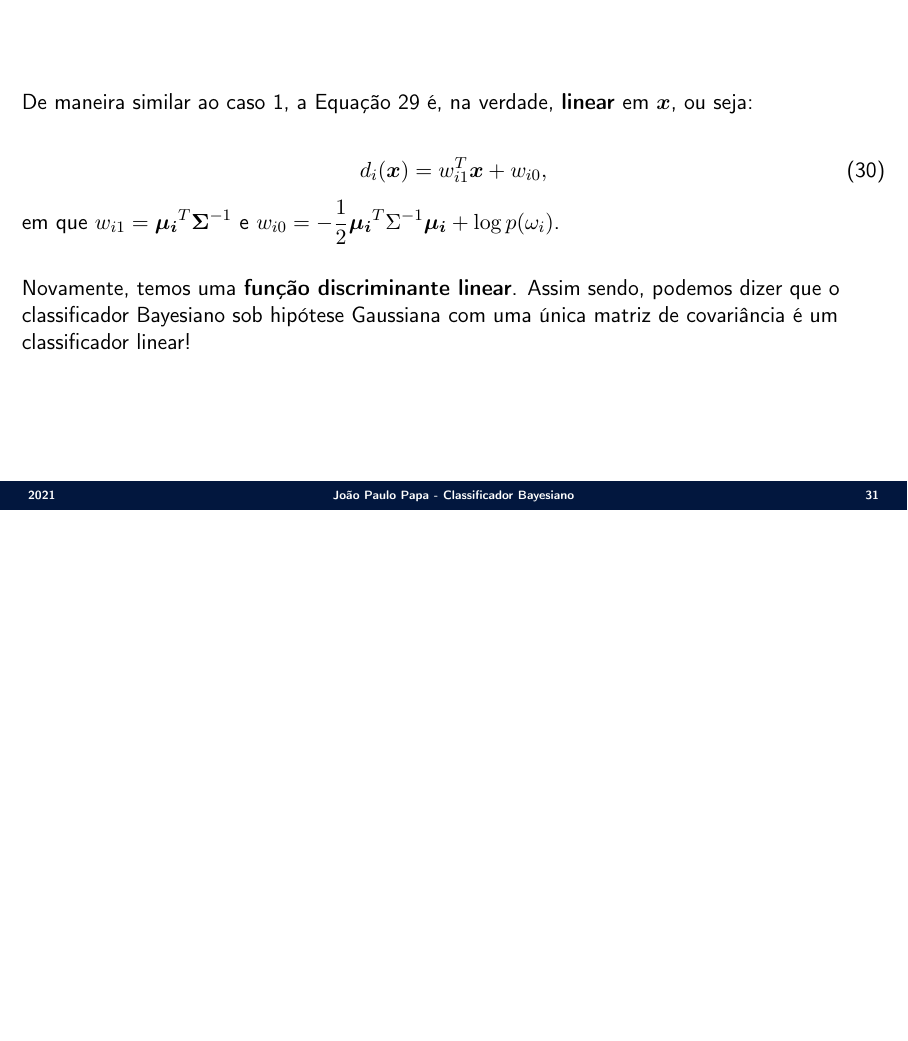
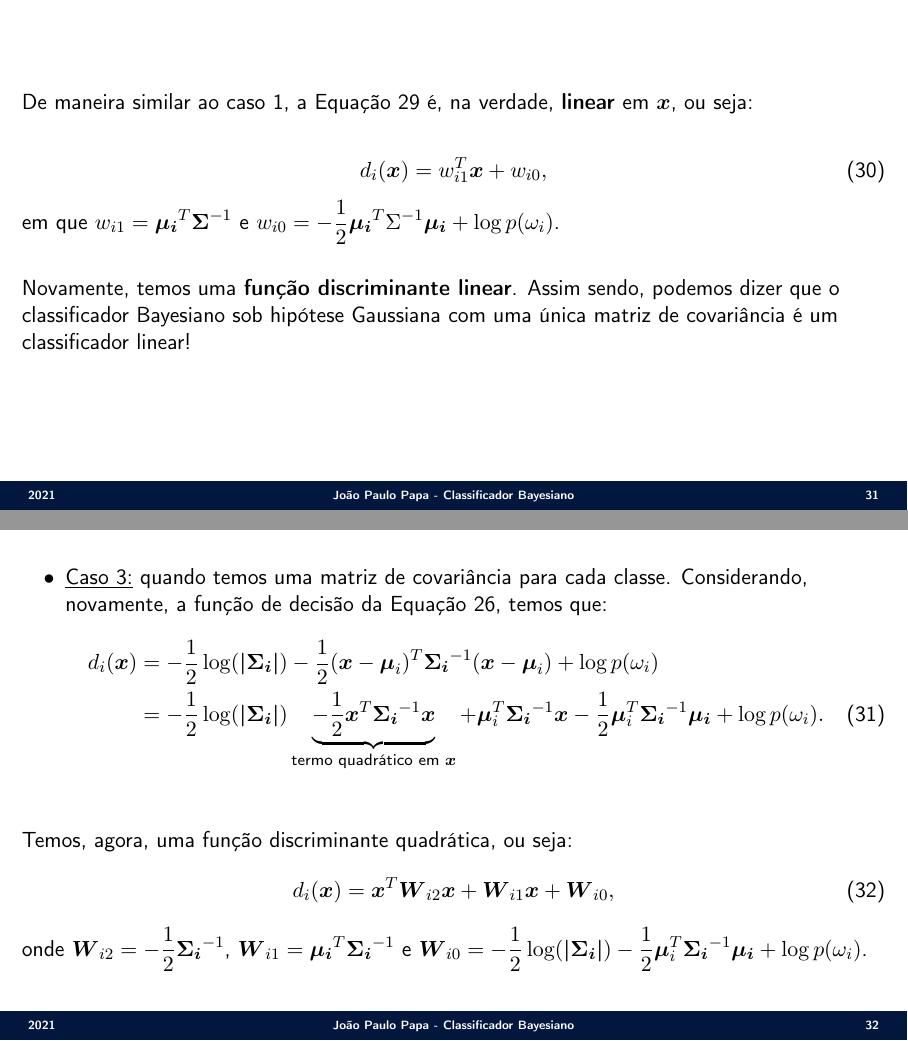
Before and after one commit to jppbsi/lectures, LaTeX slides (machine_learning/Classification/Bayes/lecture.tex): page 31 of 31 before the commit and pages 31 and 32 of 32 after it, the two joined at a grey line, the shorter picture padded with empty space. Compiled offline with pdfLaTeX.

Commit message:
Working on the lecture about the Bayesian Classifier.

```diff
--- a/machine_learning/Classification/Bayes/lecture.tex
+++ b/machine_learning/Classification/Bayes/lecture.tex
@@ -450,4 +450,19 @@ em que $w_{i1} = \boldsymbol{\mu_i}^T\boldsymbol{\Sigma}^{-1}$ e $w_{i0}=-\frac{
 Novamente, temos uma \textbf{função discriminante linear}. Assim sendo, podemos dizer que o classificador Bayesiano sob hipótese Gaussiana com uma única matriz de covariância é um classificador linear!
 }
 
+\Sli{
+\begin{itemize}
+	\item \underline{Caso 3:} quando temos uma matriz de covariância para cada classe. Considerando, novamente, a função de decisão da Equação 26, temos que:
+	\begin{align}\nonumber
+	d_i(\boldsymbol{x}) &= -\frac{1}{2}\log(\boldsymbol{|\Sigma_i|})-\frac{1}{2}(\boldsymbol{x}-\boldsymbol{\mu}_i)^T\boldsymbol{\Sigma_i}^{-1}(\boldsymbol{x}-\boldsymbol{\mu}_i)+\log p(\omega_i)\\
+	&= -\frac{1}{2}\log(\boldsymbol{|\Sigma_i|})\underbrace{-\frac{1}{2}\boldsymbol{x}^T\boldsymbol{\Sigma_i}^{-1}\boldsymbol{x}}_{\text{termo quadrático em $\boldsymbol{x}$}}+\boldsymbol{\mu}_i^T\boldsymbol{\Sigma_i}^{-1}\boldsymbol{x}-\frac{1}{2}\boldsymbol{\mu}_i^T\boldsymbol{\Sigma_i}^{-1}\boldsymbol{\mu_i}+\log p(\omega_i).\\\nonumber
+	\end{align}
+\end{itemize}
+Temos, agora, uma função discriminante quadrática, ou seja:
+\begin{equation}
+	d_i(\boldsymbol{x}) = \boldsymbol{x}^T\boldsymbol{W}_{i2}\boldsymbol{x}+\boldsymbol{W}_{i1}\boldsymbol{x}+\boldsymbol{W}_{i0},
+\end{equation}
+onde $\boldsymbol{W}_{i2}=-\frac{1}{2}\boldsymbol{\Sigma_i}^{-1}$, $\boldsymbol{W}_{i1}=\boldsymbol{\mu_i}^T\boldsymbol{\Sigma_i}^{-1}$ e $\boldsymbol{W}_{i0}=-\frac{1}{2}\log(\boldsymbol{|\Sigma_i|})-\frac{1}{2}\boldsymbol{\mu}_i^T\boldsymbol{\Sigma_i}^{-1}\boldsymbol{\mu_i}+\log p(\omega_i)$.
+}
+
 \end{document}
```
